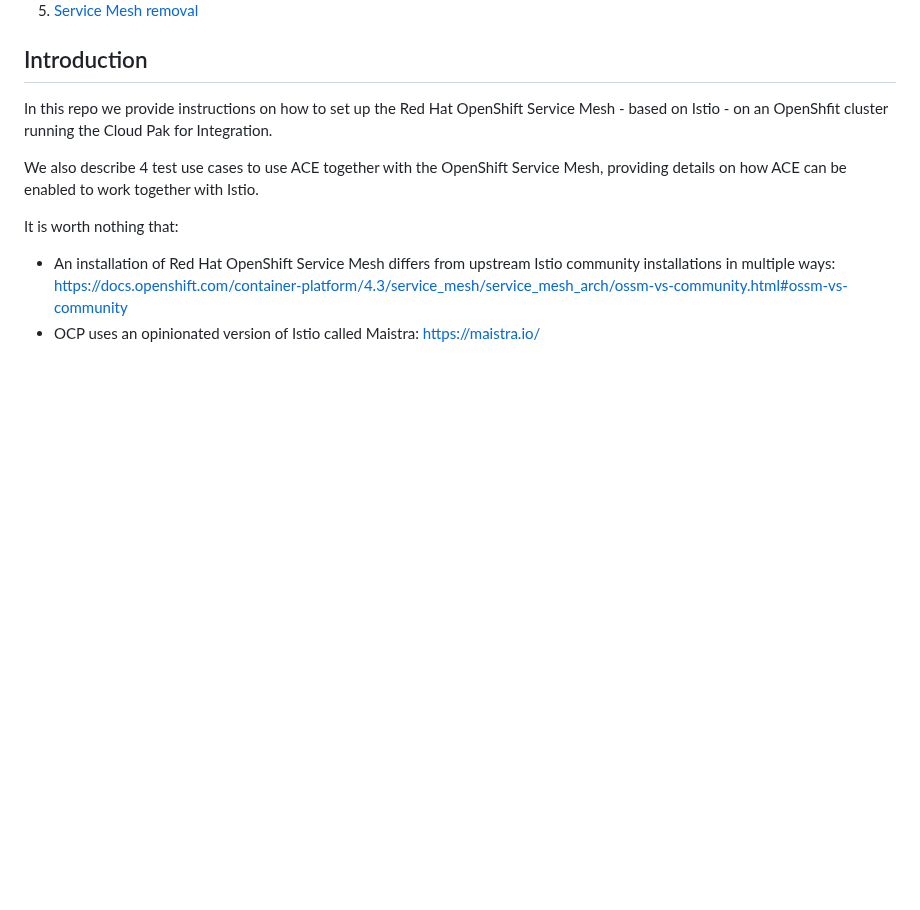
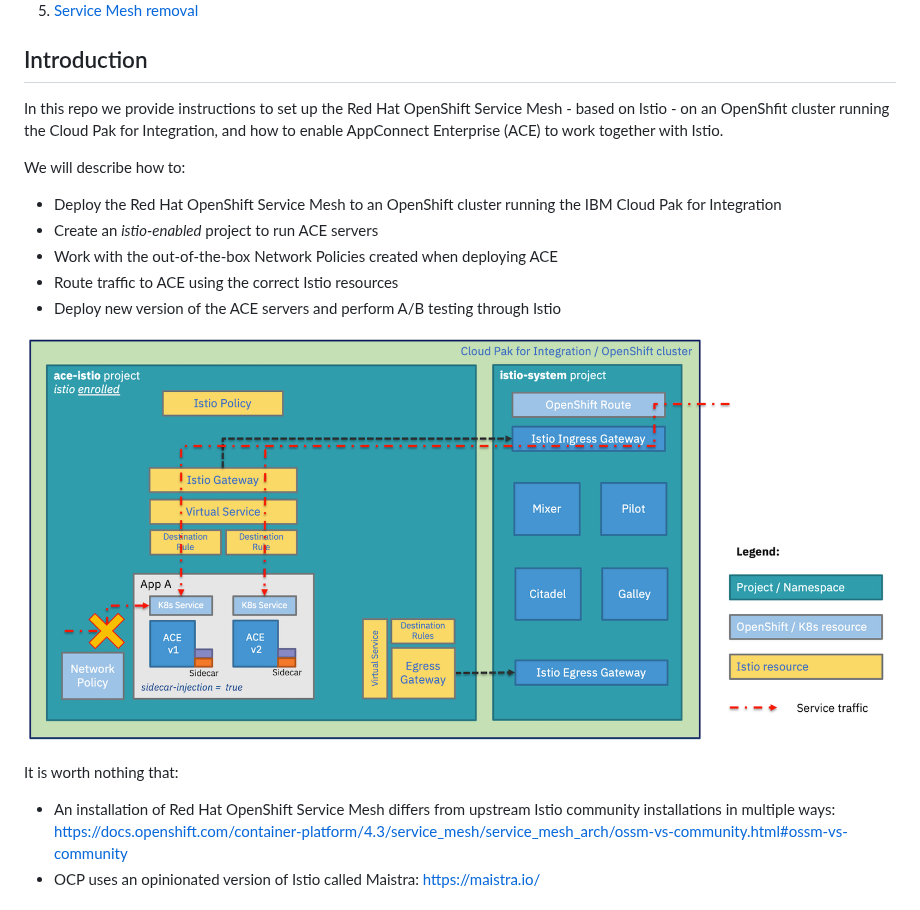
Before and after one commit to ot4i/CP4I-OSSM, a Markdown page: Readme.md, the part around the change. Drawn GitHub-style; pictures changed too: images/sol-arch.png (added); blank space fills up the shorter version.

Commit message:
Added introdution

```diff
--- a/Readme.md
+++ b/Readme.md
@@ -14,9 +14,16 @@
 
 ## Introduction
 
-In this repo we provide instructions on how to set up the Red Hat OpenShift Service Mesh - based on Istio - on an OpenShfit cluster running the Cloud Pak for Integration.
+In this repo we provide instructions to set up the Red Hat OpenShift Service Mesh - based on Istio - on an OpenShfit cluster running the Cloud Pak for Integration, and how to enable AppConnect Enterprise (ACE) to work together with Istio.
 
-We also describe 4 test use cases to use ACE together with the OpenShift Service Mesh, providing details on how ACE can be enabled to work together with Istio.
+We will describe how to:
+- Deploy the Red Hat OpenShift Service Mesh to an OpenShift cluster running the IBM Cloud Pak for Integration
+- Create an *istio-enabled* project to run ACE servers
+- Work with the out-of-the-box Network Policies created when deploying ACE
+- Route traffic to ACE using the correct Istio resources
+- Deploy new version of the ACE servers and perform A/B testing through Istio
+
+![Solution Architecture](https://github.com/ot4i/CP4I-OSSM/blob/main/images/sol-arch.png)
 
 It is worth nothing that:
 - An installation of Red Hat OpenShift Service Mesh differs from upstream Istio community installations in multiple ways: https://docs.openshift.com/container-platform/4.3/service_mesh/service_mesh_arch/ossm-vs-community.html#ossm-vs-community
```
